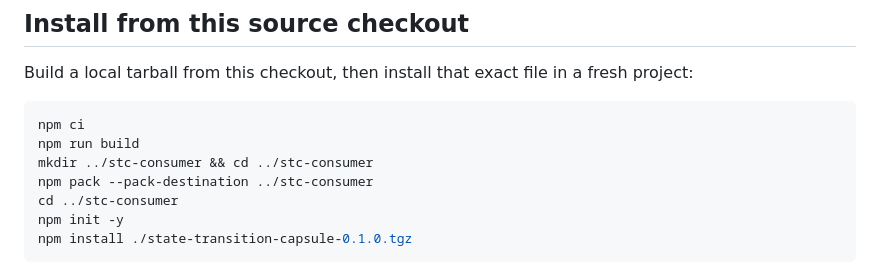
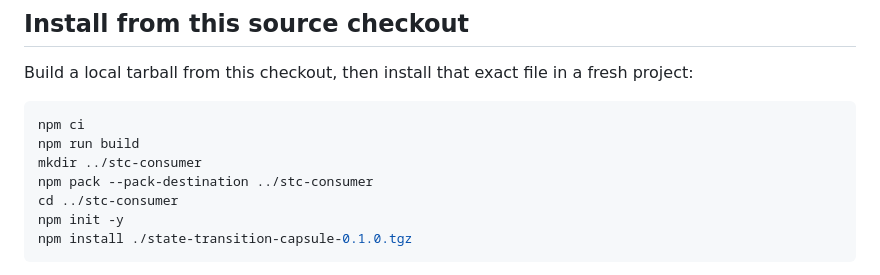
Before and after one commit to B-Divyesh/sf-state-transition-capsule, a Markdown page: README.md, the part around the change. Rendered like a GitHub page.

Commit message:
fix: pack before entering consumer directory

````diff
--- a/README.md
+++ b/README.md
@@ -17,7 +17,7 @@ Build a local tarball from this checkout, then install that exact file in a fres
 ```sh
 npm ci
 npm run build
-mkdir ../stc-consumer && cd ../stc-consumer
+mkdir ../stc-consumer
 npm pack --pack-destination ../stc-consumer
 cd ../stc-consumer
 npm init -y
````
